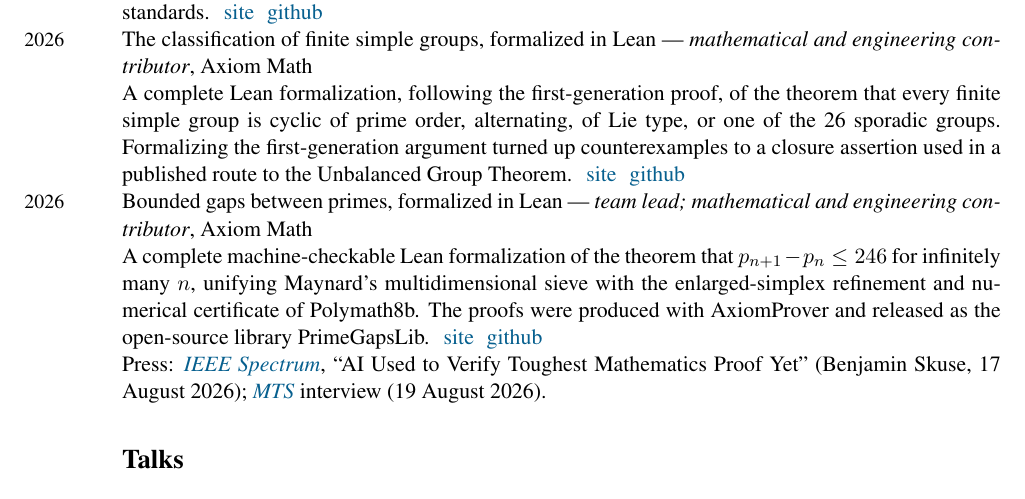
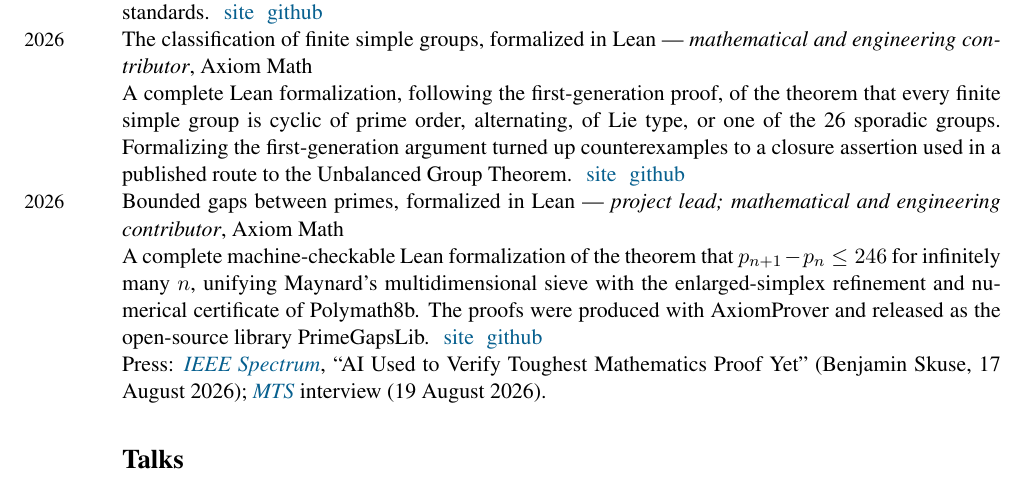
Before and after one commit to ashvin-swaminathan/home, a LaTeX CV (cv/main.tex): part of page 4 of 6, cut so that both start at the same text. Compiled offline with pdfLaTeX.

Commit message:
Standardize the role wording to "project lead"
Bounded gaps said "team lead" while Stacks said "project lead" for the
same role. Both are now "Project lead; mathematical and engineering
contributor", and CFSG stays "Mathematical and engineering
contributor", on the projects page, in the news details and in the CV.
The CV PDF had also gone stale against its source and is rebuilt.

Co-Authored-By: Claude Opus 5 <noreply@anthropic.com>
Claude-Session: https://claude.ai/code/session_01D1nfestZnpVfRSLWowg9MT

```diff
--- a/cv/main.tex
+++ b/cv/main.tex
@@ -233,7 +233,7 @@ Submitted.~~~ (Based on Chapter 4 of my PhD thesis)\,\,\, \textcolor[rgb]{0,0,1}
 A Lean formalization of the Stacks Project, the standard open-source reference on algebraic geometry: 663,090 Lean declarations across about 15.75 million lines, built on Mathlib to Mathlib code-quality standards.\,\, \textcolor[rgb]{0,0,1}{\href{https://stacks.axiommath.ai/}{site}}\,\, \textcolor[rgb]{0,0,1}{\href{https://github.com/AxiomMath/Stacks}{github}} \\
 \years{2026} The classification of finite simple groups, formalized in Lean --- \emph{mathematical and engineering contributor}, Axiom Math \\
 A complete Lean formalization, following the first-generation proof, of the theorem that every finite simple group is cyclic of prime order, alternating, of Lie type, or one of the 26 sporadic groups. Formalizing the first-generation argument turned up counterexamples to a closure assertion used in a published route to the Unbalanced Group Theorem.\,\, \textcolor[rgb]{0,0,1}{\href{https://cfsg.axiommath.ai/}{site}}\,\, \textcolor[rgb]{0,0,1}{\href{https://github.com/AxiomMath/CFSG}{github}} \\
-\years{2026} Bounded gaps between primes, formalized in Lean --- \emph{team lead; mathematical and engineering contributor}, Axiom Math \\
+\years{2026} Bounded gaps between primes, formalized in Lean --- \emph{project lead; mathematical and engineering contributor}, Axiom Math \\
 A complete machine-checkable Lean formalization of the theorem that $p_{n+1}-p_n \leq 246$ for infinitely many $n$, unifying Maynard's multidimensional sieve with the enlarged-simplex refinement and numerical certificate of Polymath8b. The proofs were produced with AxiomProver and released as the open-source library PrimeGapsLib.\,\, \textcolor[rgb]{0,0,1}{\href{https://primegaps.axiommath.ai/}{site}}\,\, \textcolor[rgb]{0,0,1}{\href{https://github.com/AxiomMath/PrimeGapsLib}{github}} \\
 Press: \textcolor[rgb]{0,0,1}{\href{https://spectrum.ieee.org/axiom-math-246-theorem-formalization}{\emph{IEEE Spectrum}}}, ``AI Used to Verify Toughest Mathematics Proof Yet'' (Benjamin Skuse, 17 August 2026); \textcolor[rgb]{0,0,1}{\href{https://x.com/MTSlive/status/2089875266487439457}{\emph{MTS}}} interview (19 August 2026).
 
```
Also changed, not shown: 3 other files.
